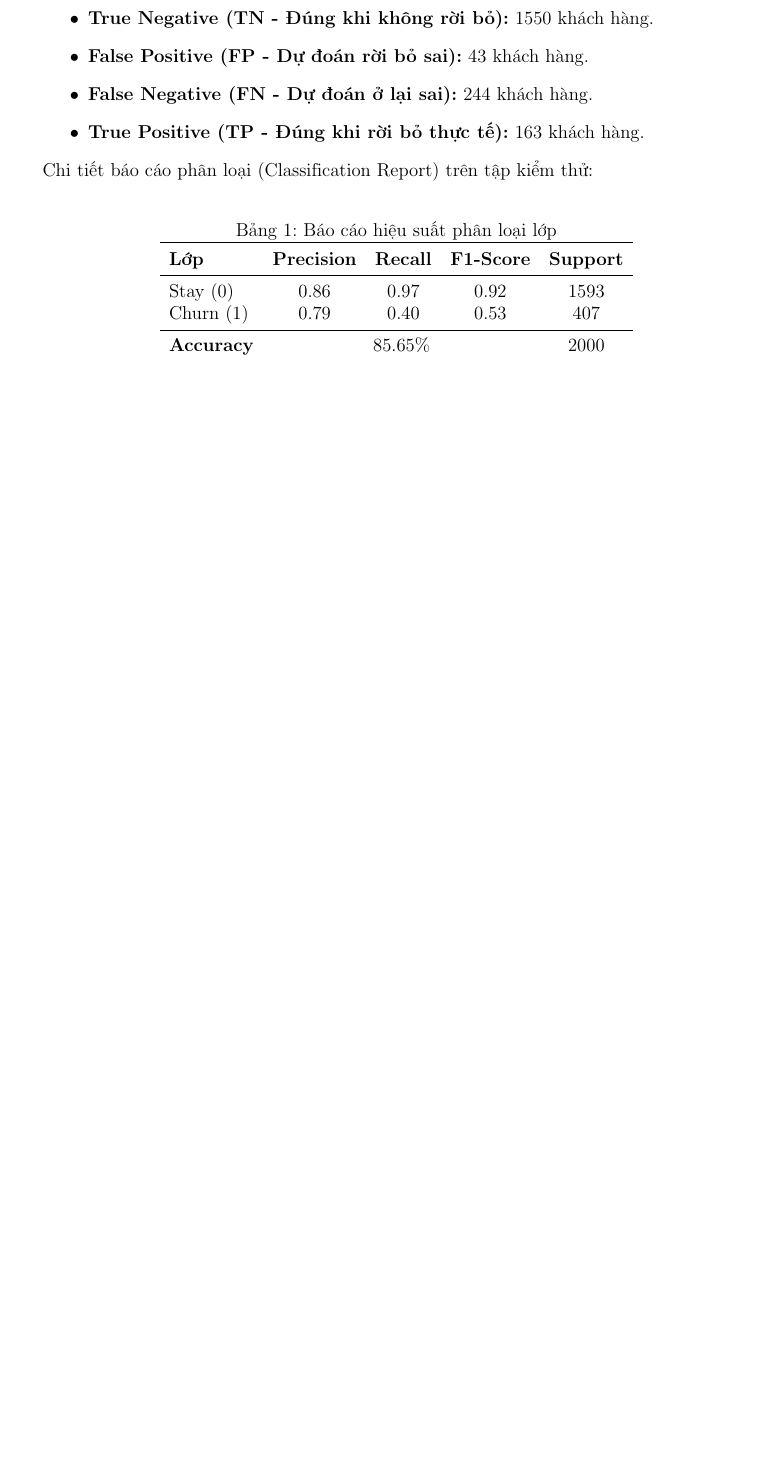
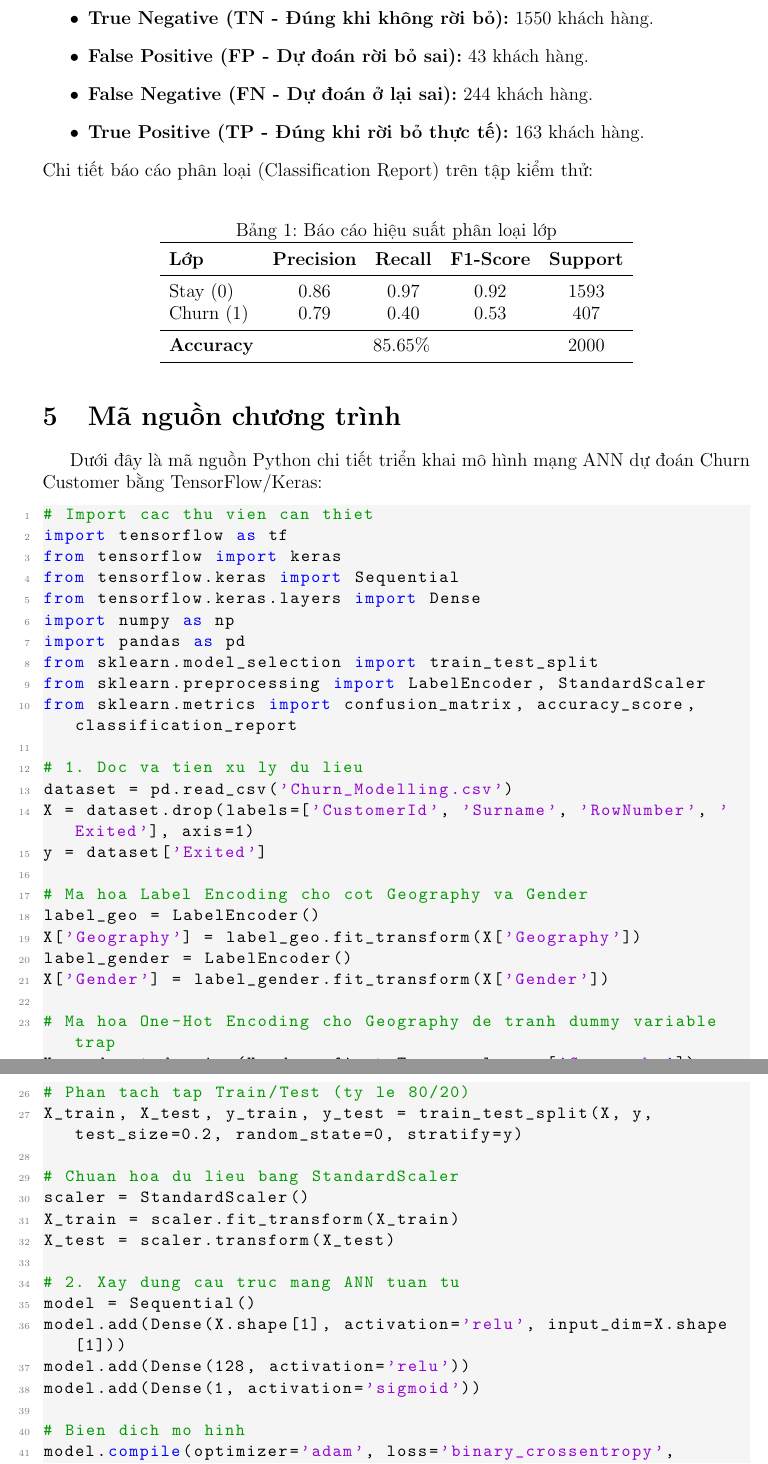
Before and after one commit to HThanh-how/customer-churn-prediction-ann, a LaTeX paper (report.tex): part of page 6 of 6 before the commit and two parts of pages 6 and 7 of 7 after it, the two joined at a grey line, cut so that both start at the same text, the shorter picture padded with empty space. Compiled offline with pdfLaTeX.

Commit message:
feat: embed Python source code block in LaTeX report using listings package

```diff
--- a/report.tex
+++ b/report.tex
@@ -158,3 +185,50 @@ Churn (1) & 0.79 & 0.40 & 0.53 & 407 \\
 \end{tabular}
 \end{table}
 
+\section{Mã nguồn chương trình}
+Dưới đây là mã nguồn Python chi tiết triển khai mô hình mạng ANN dự đoán Churn Customer bằng TensorFlow/Keras:
+
+\begin{lstlisting}[language=Python, caption=Mã nguồn tiền xử lý dữ liệu và huấn luyện mạng ANN]
+# Import cac thu vien can thiet
+import tensorflow as tf
+from tensorflow import keras
+from tensorflow.keras import Sequential
+from tensorflow.keras.layers import Dense
+import numpy as np
+import pandas as pd
+from sklearn.model_selection import train_test_split
+from sklearn.preprocessing import LabelEncoder, StandardScaler
+from sklearn.metrics import confusion_matrix, accuracy_score, classification_report
+
+# 1. Doc va tien xu ly du lieu
+dataset = pd.read_csv('Churn_Modelling.csv')
+X = dataset.drop(labels=['CustomerId', 'Surname', 'RowNumber', 'Exited'], axis=1)
+y = dataset['Exited']
+
+# Ma hoa Label Encoding cho cot Geography va Gender
+label_geo = LabelEncoder()
+X['Geography'] = label_geo.fit_transform(X['Geography'])
+label_gender = LabelEncoder()
+X['Gender'] = label_gender.fit_transform(X['Gender'])
+
+# Ma hoa One-Hot Encoding cho Geography de tranh dummy variable trap
+X = pd.get_dummies(X, drop_first=True, columns=['Geography'])
+
+# Phan tach tap Train/Test (ty le 80/20)
+X_train, X_test, y_train, y_test = train_test_split(X, y, test_size=0.2, random_state=0, stratify=y)
+
+# Chuan hoa du lieu bang StandardScaler
+scaler = StandardScaler()
+X_train = scaler.fit_transform(X_train)
+X_test = scaler.transform(X_test)
+
+# 2. Xay dung cau truc mang ANN tuan tu
+model = Sequential()
+model.add(Dense(X.shape[1], activation='relu', input_dim=X.shape[1]))
+model.add(Dense(128, activation='relu'))
+model.add(Dense(1, activation='sigmoid'))
+
+# Bien dich mo hinh
+model.compile(optimizer='adam', loss='binary_crossentropy', metrics=['accuracy'])
+
+# Huan luyen mo hinh
```
Also changed, not shown: report.tex (40 more changed lines).
